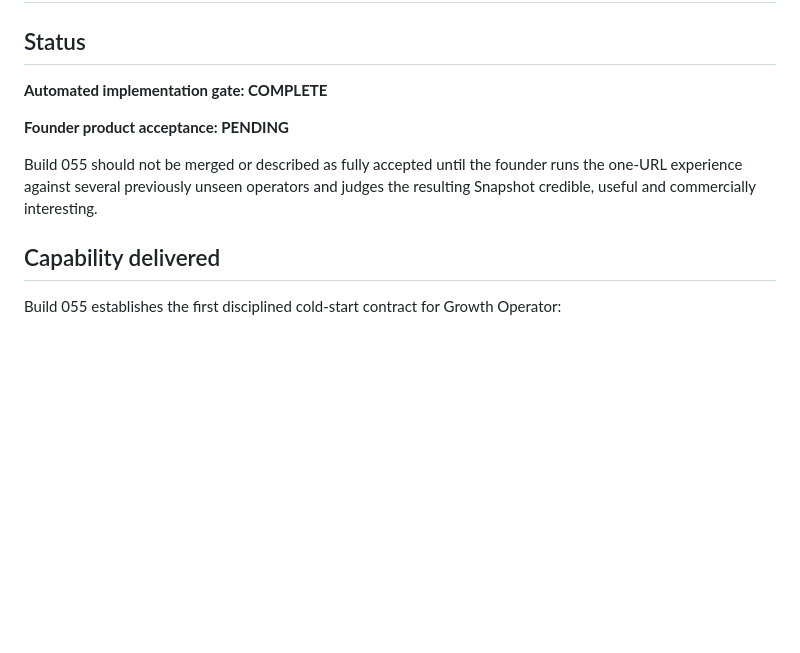
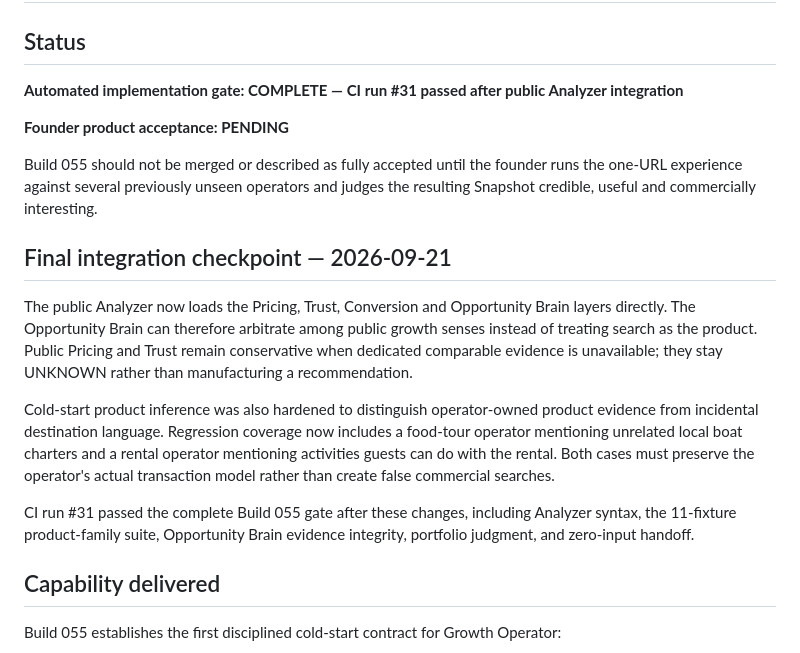
Before and after one commit to markus23franks-lab/tour-operator-growth-template, a Markdown page: docs/BUILD_055_CLOSEOUT.md, the part around the change. Rendered like a GitHub page; blank space fills up the shorter version.

Commit message:
Build 055: record autonomous integration checkpoint

```diff
--- a/docs/BUILD_055_CLOSEOUT.md
+++ b/docs/BUILD_055_CLOSEOUT.md
@@ -2,11 +2,19 @@
 
 ## Status
 
-**Automated implementation gate: COMPLETE**
+**Automated implementation gate: COMPLETE — CI run #31 passed after public Analyzer integration**
 
 **Founder product acceptance: PENDING**
 
 Build 055 should not be merged or described as fully accepted until the founder runs the one-URL experience against several previously unseen operators and judges the resulting Snapshot credible, useful and commercially interesting.
+
+## Final integration checkpoint — 2026-09-21
+
+The public Analyzer now loads the Pricing, Trust, Conversion and Opportunity Brain layers directly. The Opportunity Brain can therefore arbitrate among public growth senses instead of treating search as the product. Public Pricing and Trust remain conservative when dedicated comparable evidence is unavailable; they stay UNKNOWN rather than manufacturing a recommendation.
+
+Cold-start product inference was also hardened to distinguish operator-owned product evidence from incidental destination language. Regression coverage now includes a food-tour operator mentioning unrelated local boat charters and a rental operator mentioning activities guests can do with the rental. Both cases must preserve the operator's actual transaction model rather than create false commercial searches.
+
+CI run #31 passed the complete Build 055 gate after these changes, including Analyzer syntax, the 11-fixture product-family suite, Opportunity Brain evidence integrity, portfolio judgment, and zero-input handoff.
 
 ## Capability delivered
 
```
